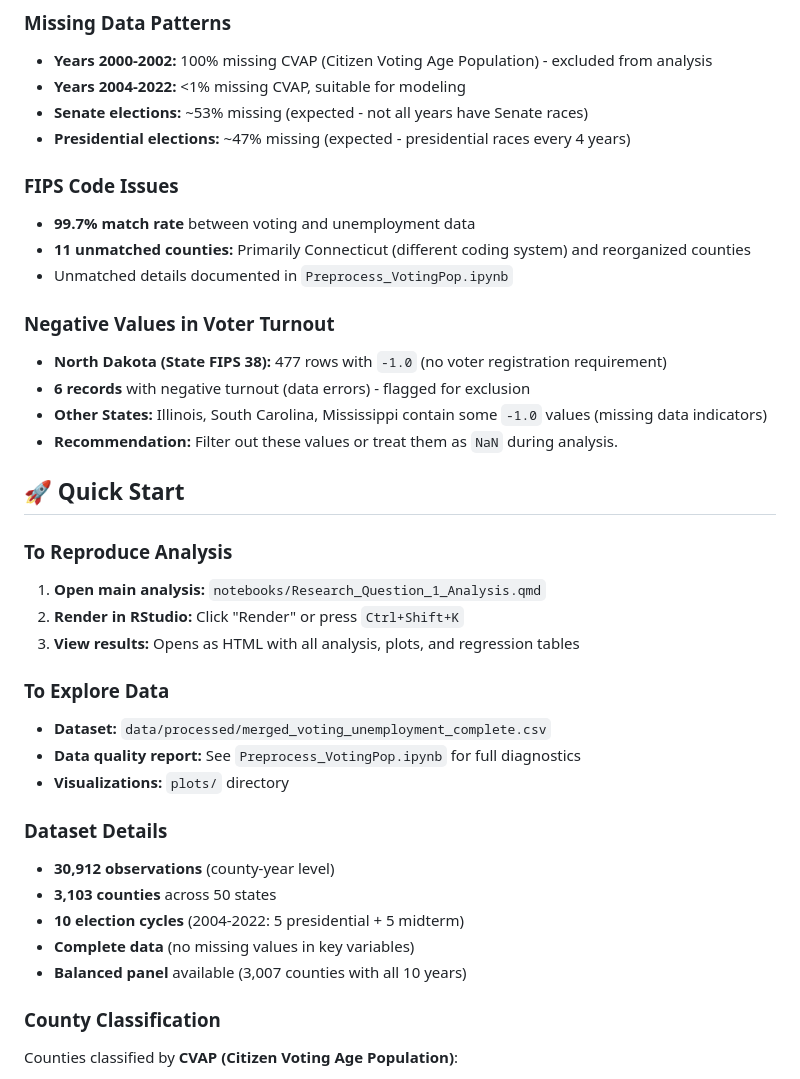
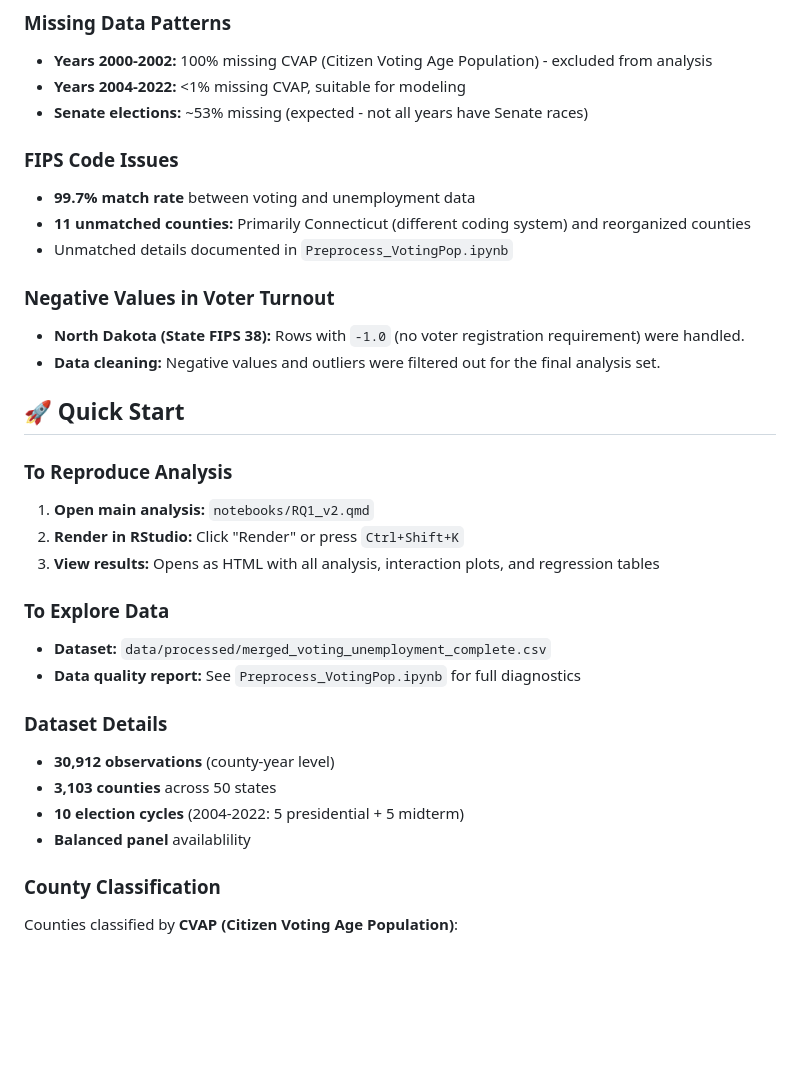
Before and after one commit to xinhaozhang0819-collab/stats-final-project, a Markdown page: README.md, the part around one of its changes. Drawn GitHub-style; blank space fills up the shorter version.

```diff
--- a/README.md
+++ b/README.md
@@ -73,7 +71,6 @@ This project analyzes the relationship between county-level unemployment rates a
 - **Years 2000-2002:** 100% missing CVAP (Citizen Voting Age Population) - excluded from analysis
 - **Years 2004-2022:** <1% missing CVAP, suitable for modeling
 - **Senate elections:** ~53% missing (expected - not all years have Senate races)
-- **Presidential elections:** ~47% missing (expected - presidential races every 4 years)
 
 ### FIPS Code Issues
 - **99.7% match rate** between voting and unemployment data
@@ -81,29 +78,25 @@ This project analyzes the relationship between county-level unemployment rates a
 - Unmatched details documented in `Preprocess_VotingPop.ipynb`
 
 ### Negative Values in Voter Turnout
-- **North Dakota (State FIPS 38):** 477 rows with `-1.0` (no voter registration requirement)
-- **6 records** with negative turnout (data errors) - flagged for exclusion
-- **Other States:** Illinois, South Carolina, Mississippi contain some `-1.0` values (missing data indicators)
-- **Recommendation:** Filter out these values or treat them as `NaN` during analysis.
+- **North Dakota (State FIPS 38):** Rows with `-1.0` (no voter registration requirement) were handled.
+- **Data cleaning:** Negative values and outliers were filtered out for the final analysis set.
 
 ## 🚀 Quick Start
 
 ### To Reproduce Analysis
-1. **Open main analysis:** `notebooks/Research_Question_1_Analysis.qmd`
-2. **Render in RStudio:** Click "Render" or press `Ctrl+Shift+K`
-3. **View results:** Opens as HTML with all analysis, plots, and regression tables
+1.  **Open main analysis:** `notebooks/RQ1_v2.qmd`
+2.  **Render in RStudio:** Click "Render" or press `Ctrl+Shift+K`
+3.  **View results:** Opens as HTML with all analysis, interaction plots, and regression tables
 
 ### To Explore Data
 - **Dataset:** `data/processed/merged_voting_unemployment_complete.csv`
 - **Data quality report:** See `Preprocess_VotingPop.ipynb` for full diagnostics
-- **Visualizations:** `plots/` directory
 
 ### Dataset Details
 - **30,912 observations** (county-year level)
 - **3,103 counties** across 50 states
 - **10 election cycles** (2004-2022: 5 presidential + 5 midterm)
-- **Complete data** (no missing values in key variables)
-- **Balanced panel** available (3,007 counties with all 10 years)
+- **Balanced panel** availablility
 
 ### County Classification
 Counties classified by **CVAP (Citizen Voting Age Population)**:
```
Also changed, not shown: other parts of README.md (+27 -53 lines).
